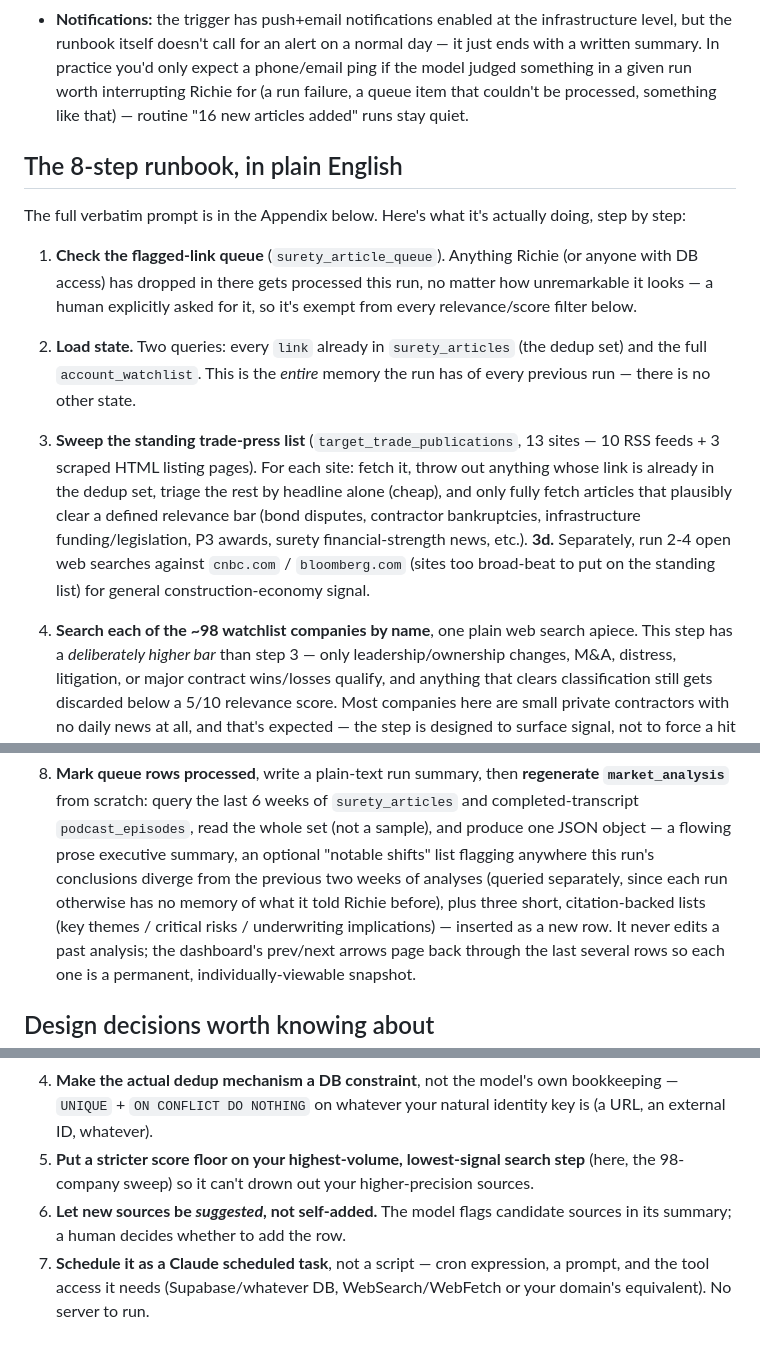
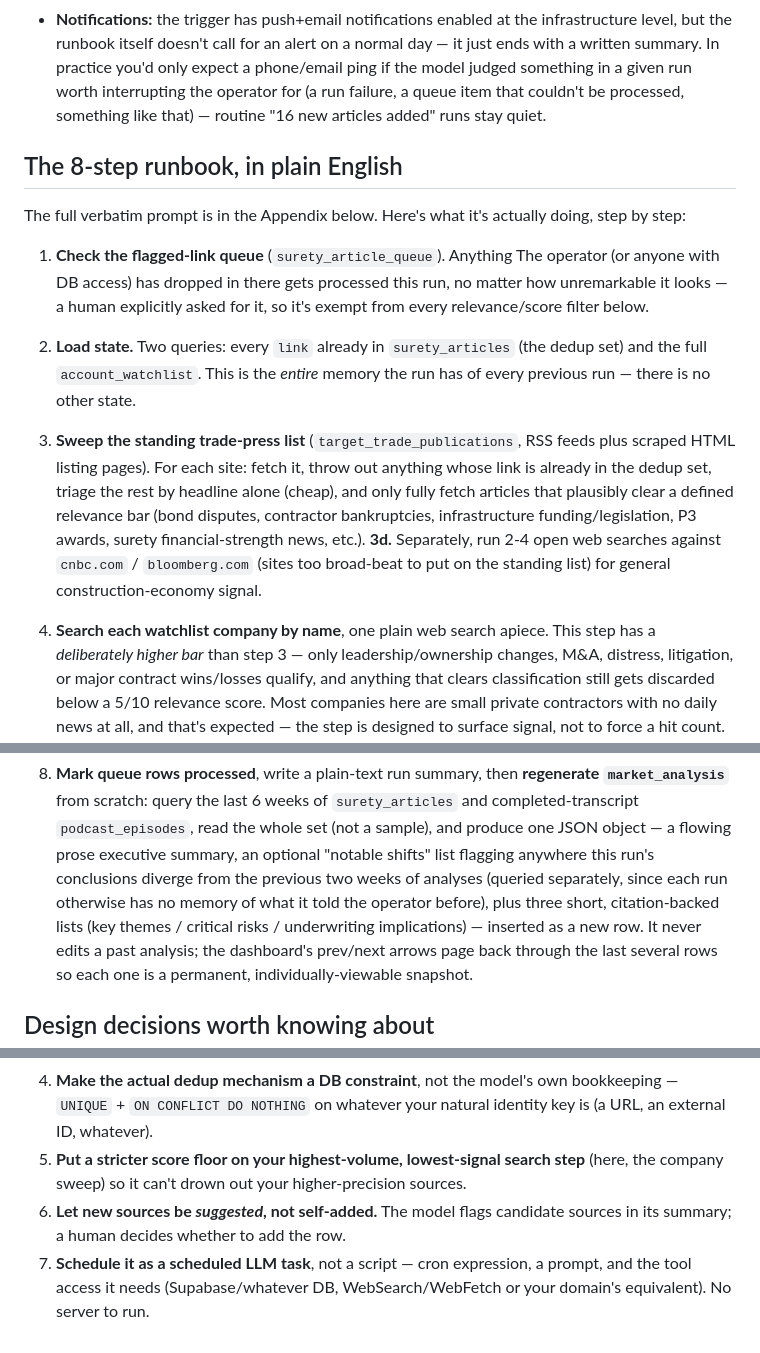
Before and after one commit to Richiebuchanan/SuretyMarketIntelligence, a Markdown page: AUTOMATION.md, 3 parts joined by grey strips. Drawn GitHub-style.

```diff
--- a/AUTOMATION.md
+++ b/AUTOMATION.md
@@ -46,7 +46,7 @@ decisions" below for how that's handled.
   infrastructure level, but the runbook itself doesn't call for an alert on
   a normal day — it just ends with a written summary. In practice you'd only
   expect a phone/email ping if the model judged something in a given run
-  worth interrupting Richie for (a run failure, a queue item that couldn't
+  worth interrupting the operator for (a run failure, a queue item that couldn't
   be processed, something like that) — routine "16 new articles added" runs
   stay quiet.
 
@@ -56,7 +56,7 @@ The full verbatim prompt is in the Appendix below. Here's what it's actually
 doing, step by step:
 
 1. **Check the flagged-link queue** (`surety_article_queue`). Anything
-   Richie (or anyone with DB access) has dropped in there gets processed
+   The operator (or anyone with DB access) has dropped in there gets processed
    this run, no matter how unremarkable it looks — a human explicitly asked
    for it, so it's exempt from every relevance/score filter below.
 
@@ -65,7 +65,7 @@ doing, step by step:
    memory the run has of every previous run — there is no other state.
 
 3. **Sweep the standing trade-press list** (`target_trade_publications`,
-   13 sites — 10 RSS feeds + 3 scraped HTML listing pages). For each site:
+   RSS feeds plus scraped HTML listing pages). For each site:
    fetch it, throw out anything whose link is already in the dedup set,
    triage the rest by headline alone (cheap), and only fully fetch articles
    that plausibly clear a defined relevance bar (bond disputes, contractor
@@ -75,7 +75,7 @@ doing, step by step:
    `bloomberg.com` (sites too broad-beat to put on the standing list) for
    general construction-economy signal.
 
-4. **Search each of the ~98 watchlist companies by name**, one plain web
+4. **Search each watchlist company by name**, one plain web
    search apiece. This step has a *deliberately higher bar* than step 3 —
    only leadership/ownership changes, M&A, distress, litigation, or major
    contract wins/losses qualify, and anything that clears classification
@@ -110,7 +110,7 @@ doing, step by step:
    executive summary, an optional "notable shifts" list flagging anywhere
    this run's conclusions diverge from the previous two weeks of analyses
    (queried separately, since each run otherwise has no memory of what it
-   told Richie before), plus three short, citation-backed lists (key themes
+   told the operator before), plus three short, citation-backed lists (key themes
    / critical risks / underwriting implications) — inserted as a new row.
    It never edits a past analysis; the dashboard's prev/next arrows page
    back through the last several rows so each one is a permanent,
@@ -312,10 +312,10 @@ of what's specific to surety:
    bookkeeping — `UNIQUE` + `ON CONFLICT DO NOTHING` on whatever your natural
    identity key is (a URL, an external ID, whatever).
 5. **Put a stricter score floor on your highest-volume, lowest-signal search
-   step** (here, the 98-company sweep) so it can't drown out your
+   step** (here, the company sweep) so it can't drown out your
    higher-precision sources.
 6. **Let new sources be *suggested*, not self-added.** The model flags
    candidate sources in its summary; a human decides whether to add the row.
-7. **Schedule it as a Claude scheduled task**, not a script — cron
+7. **Schedule it as a scheduled LLM task**, not a script — cron
    expression, a prompt, and the tool access it needs (Supabase/whatever DB,
    WebSearch/WebFetch or your domain's equivalent). No server to run.
```
Also changed, not shown: other parts of AUTOMATION.md (+21 -21 lines).
